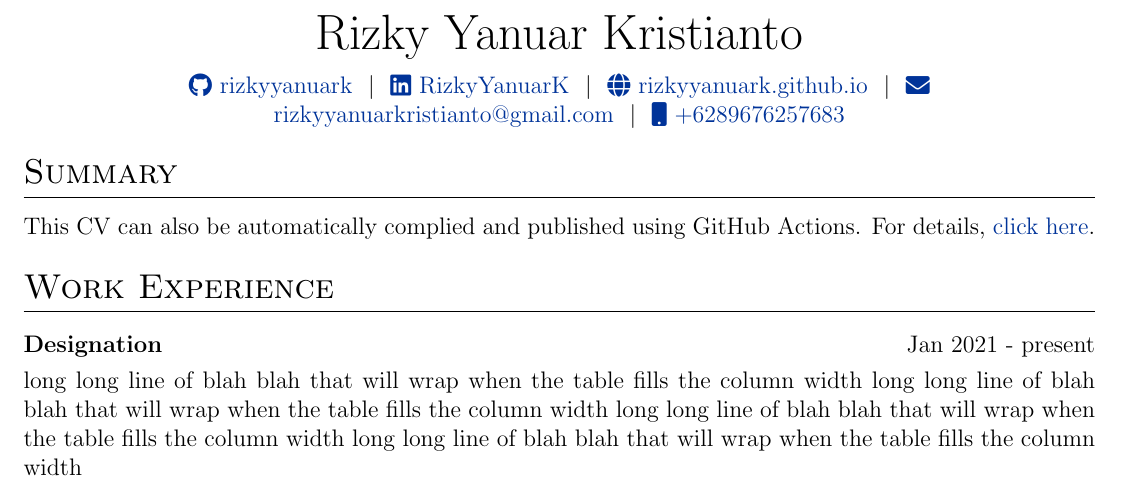
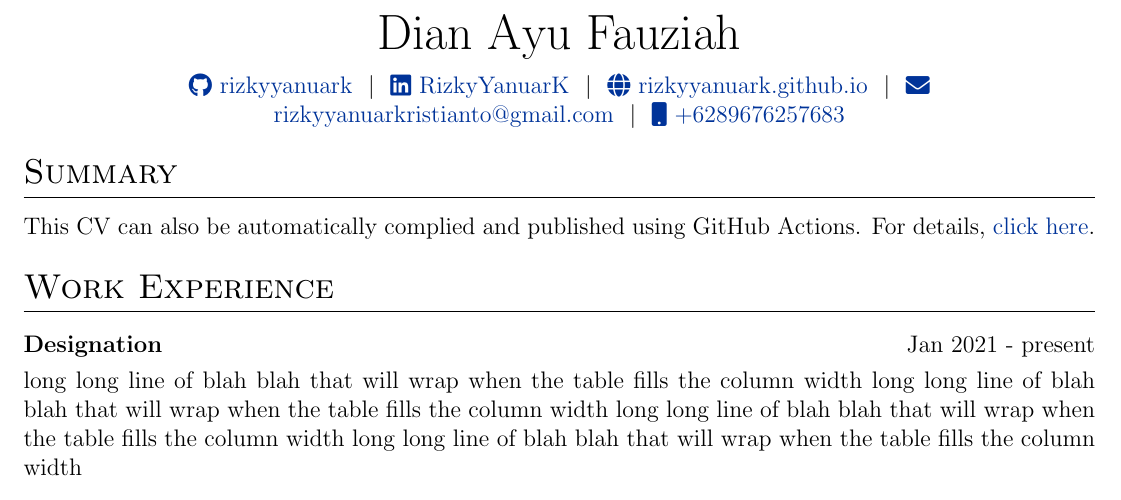
Before and after one commit to rizkyyanuark/cv, a LaTeX CV (cv.tex): part of the page, cut at the place of the change. Compiled offline with pdfLaTeX.

Commit message:
Update cv.tex

```diff
--- a/cv.tex
+++ b/cv.tex
@@ -116,7 +116,7 @@
 % \end{tabularx}
 
 \begin{tabularx}{\linewidth}{@{} C @{}}
-\Huge{Rizky Yanuar Kristianto}\\[7.5pt]
+\Huge{Dian Ayu Fauziah}\\[7.5pt]
 \href{https://github.com/rizkyyanuark}{\raisebox{-0.05\height}\faGithub\ rizkyyanuark} \ $|$ \
 \href{https://www.linkedin.com/in/rizkyyanuark/}{\raisebox{-0.05\height}\faLinkedin\ RizkyYanuarK} \ $|$ \
 \href{https://rizkyyanuark.github.io/}{\raisebox{-0.05\height}\faGlobe \ rizkyyanuark.github.io} \ $|$ \
```
